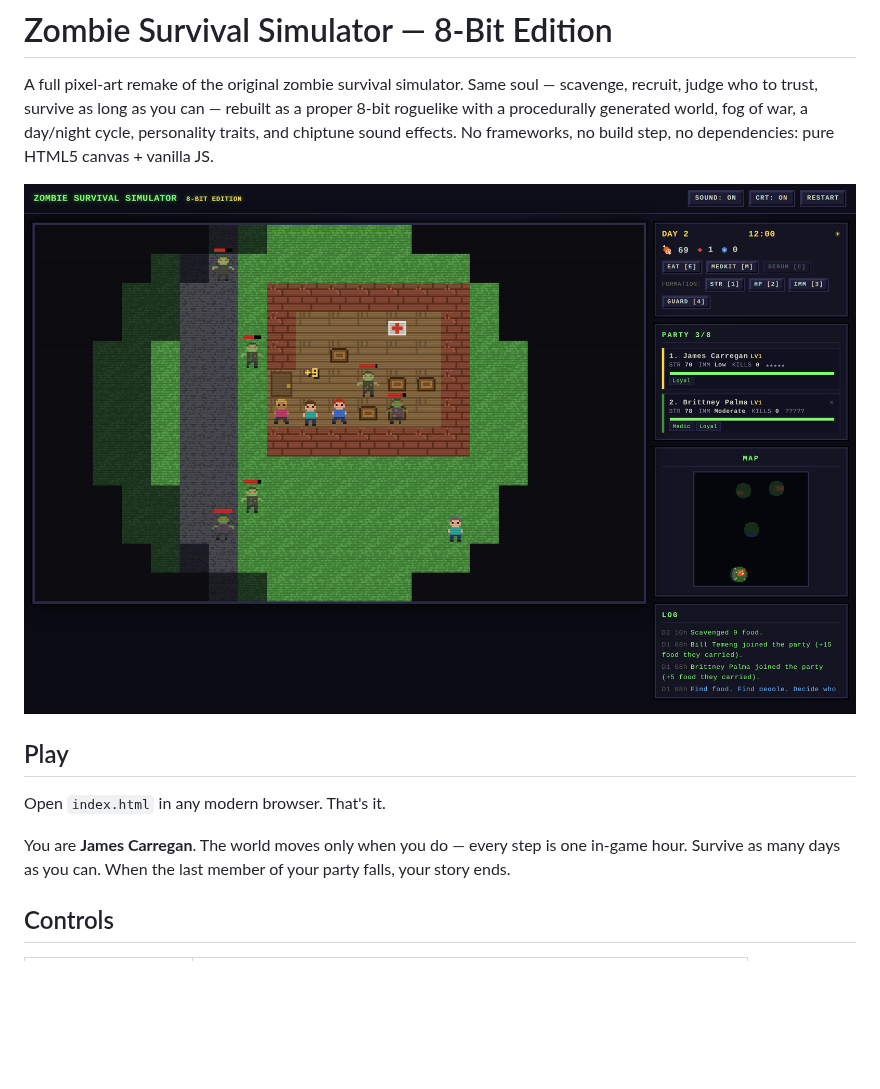
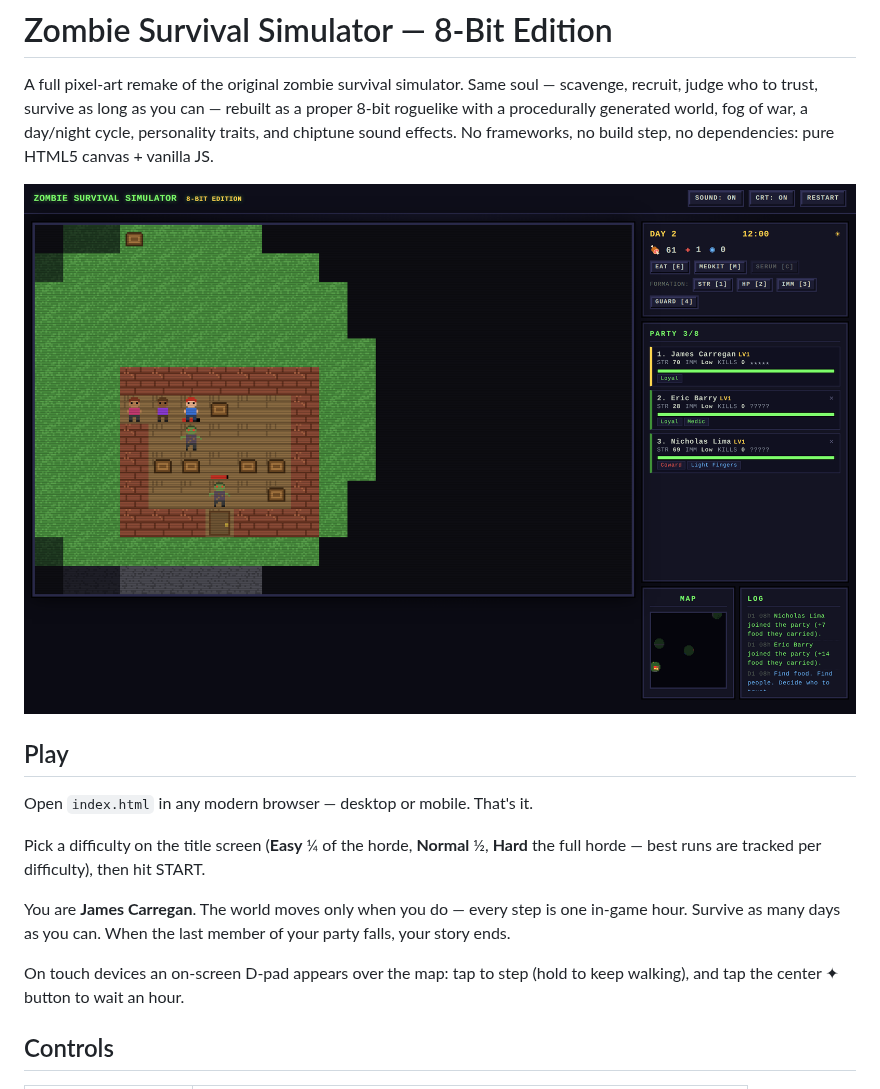
Before and after one commit to vibeznstuff/zombie-survival-simulator, a Markdown page: README.md, the part around the change. GitHub-like rendering; pictures changed too: docs/screenshot.png; blank space fills up the shorter version.

```diff
--- a/README.md
+++ b/README.md
@@ -9,10 +9,16 @@ sound effects. No frameworks, no build step, no dependencies: pure HTML5 canvas
 
 ## Play
 
-Open `index.html` in any modern browser. That's it.
+Open `index.html` in any modern browser — desktop or mobile. That's it.
+
+Pick a difficulty on the title screen (**Easy** ¼ of the horde, **Normal** ½, **Hard** the full
+horde — best runs are tracked per difficulty), then hit START.
 
 You are **James Carregan**. The world moves only when you do — every step is one in-game hour.
 Survive as many days as you can. When the last member of your party falls, your story ends.
+
+On touch devices an on-screen D-pad appears over the map: tap to step (hold to keep walking),
+and tap the center ✦ button to wait an hour.
 
 ## Controls
 
```
Also changed, not shown: docs/mobile.png (added), 5 other files.
